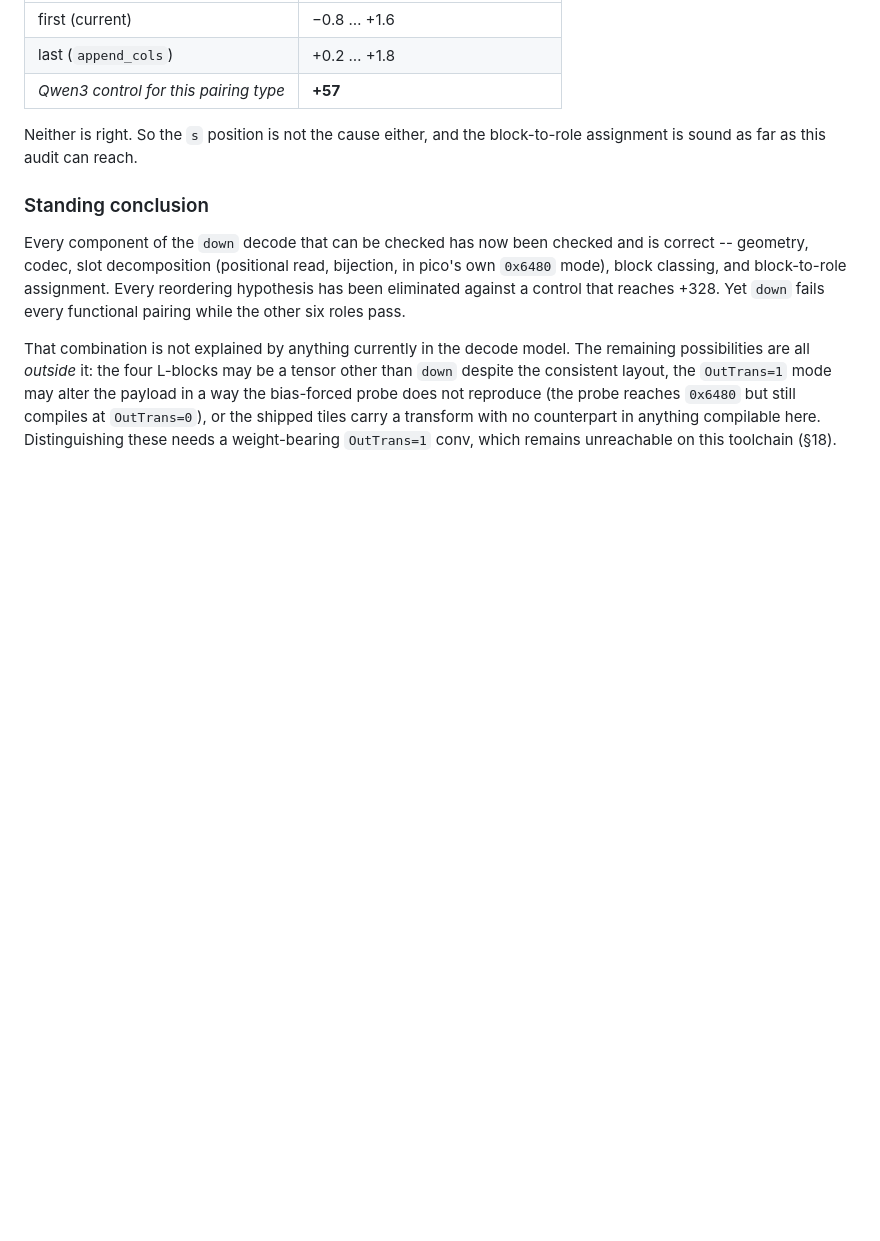
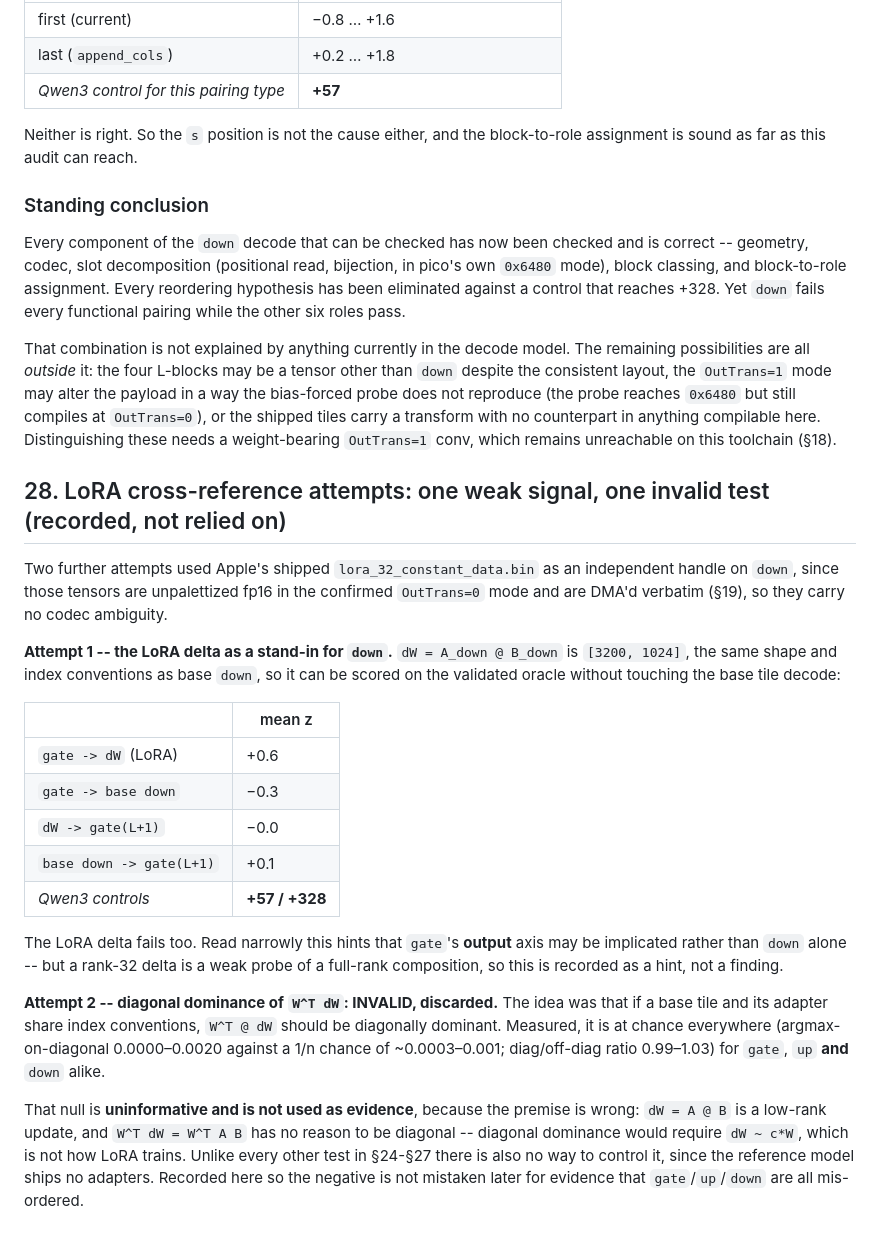
Before and after one commit to yu314-coder/afm-ifp-teardown, a Markdown page: PICO_POSREAD_RESULT.md, the part around the change. Drawn GitHub-style; blank space fills up the shorter version.

Commit message:
LoRA cross-reference: weak hint toward gate's output axis; one test discarded as invalid
Attempt 1: scored the LoRA delta dW = A_down @ B_down (same shape and index
conventions as base down, unpalettized fp16, confirmed OutTrans=0 mode) on the
validated oracle. It fails alongside base down (gate->dW +0.6, dW->gate(L+1)
-0.0, against controls of +57/+328). Read narrowly this hints gate's OUTPUT
axis may be implicated rather than down alone, but a rank-32 delta is a weak
probe of a full-rank composition -- recorded as a hint, not a finding.

Attempt 2: tested whether W^T @ dW is diagonally dominant when base and adapter
share index conventions. At chance everywhere for gate, up AND down. This null
is DISCARDED, not used as evidence: the premise is wrong (dW is a low-rank
update, so W^T dW has no reason to be diagonal -- that would need dW ~ c*W),
and unlike every other test here it cannot be controlled, since the reference
model ships no adapters. Recorded so the negative is not later mistaken for
evidence that all three tensors are mis-ordered.

Co-Authored-By: Claude Opus 5 <noreply@anthropic.com>

```diff
--- a/PICO_POSREAD_RESULT.md
+++ b/PICO_POSREAD_RESULT.md
@@ -1250,3 +1250,36 @@ consistent layout, the `OutTrans=1` mode may alter the payload in a way the bias
 not reproduce (the probe reaches `0x6480` but still compiles at `OutTrans=0`), or the shipped tiles
 carry a transform with no counterpart in anything compilable here. Distinguishing these needs a
 weight-bearing `OutTrans=1` conv, which remains unreachable on this toolchain (§18).
+
+## 28. LoRA cross-reference attempts: one weak signal, one invalid test (recorded, not relied on)
+
+Two further attempts used Apple's shipped `lora_32_constant_data.bin` as an independent handle on
+`down`, since those tensors are unpalettized fp16 in the confirmed `OutTrans=0` mode and are DMA'd
+verbatim (§19), so they carry no codec ambiguity.
+
+**Attempt 1 -- the LoRA delta as a stand-in for `down`.** `dW = A_down @ B_down` is `[3200, 1024]`,
+the same shape and index conventions as base `down`, so it can be scored on the validated oracle
+without touching the base tile decode:
+
+| | mean z |
+|---|---|
+| `gate -> dW` (LoRA) | +0.6 |
+| `gate -> base down` | −0.3 |
+| `dW -> gate(L+1)` | −0.0 |
+| `base down -> gate(L+1)` | +0.1 |
+| *Qwen3 controls* | **+57 / +328** |
+
+The LoRA delta fails too. Read narrowly this hints that `gate`'s **output** axis may be implicated
+rather than `down` alone -- but a rank-32 delta is a weak probe of a full-rank composition, so this
+is recorded as a hint, not a finding.
+
+**Attempt 2 -- diagonal dominance of `W^T dW`: INVALID, discarded.** The idea was that if a base
+tile and its adapter share index conventions, `W^T @ dW` should be diagonally dominant. Measured, it
+is at chance everywhere (argmax-on-diagonal 0.0000–0.0020 against a 1/n chance of ~0.0003–0.001;
+diag/off-diag ratio 0.99–1.03) for `gate`, `up` **and** `down` alike.
+
+That null is **uninformative and is not used as evidence**, because the premise is wrong: `dW = A @ B`
+is a low-rank update, and `W^T dW = W^T A B` has no reason to be diagonal -- diagonal dominance would
+require `dW ~ c*W`, which is not how LoRA trains. Unlike every other test in §24-§27 there is also no
+way to control it, since the reference model ships no adapters. Recorded here so the negative is not
+mistaken later for evidence that `gate`/`up`/`down` are all mis-ordered.
```
